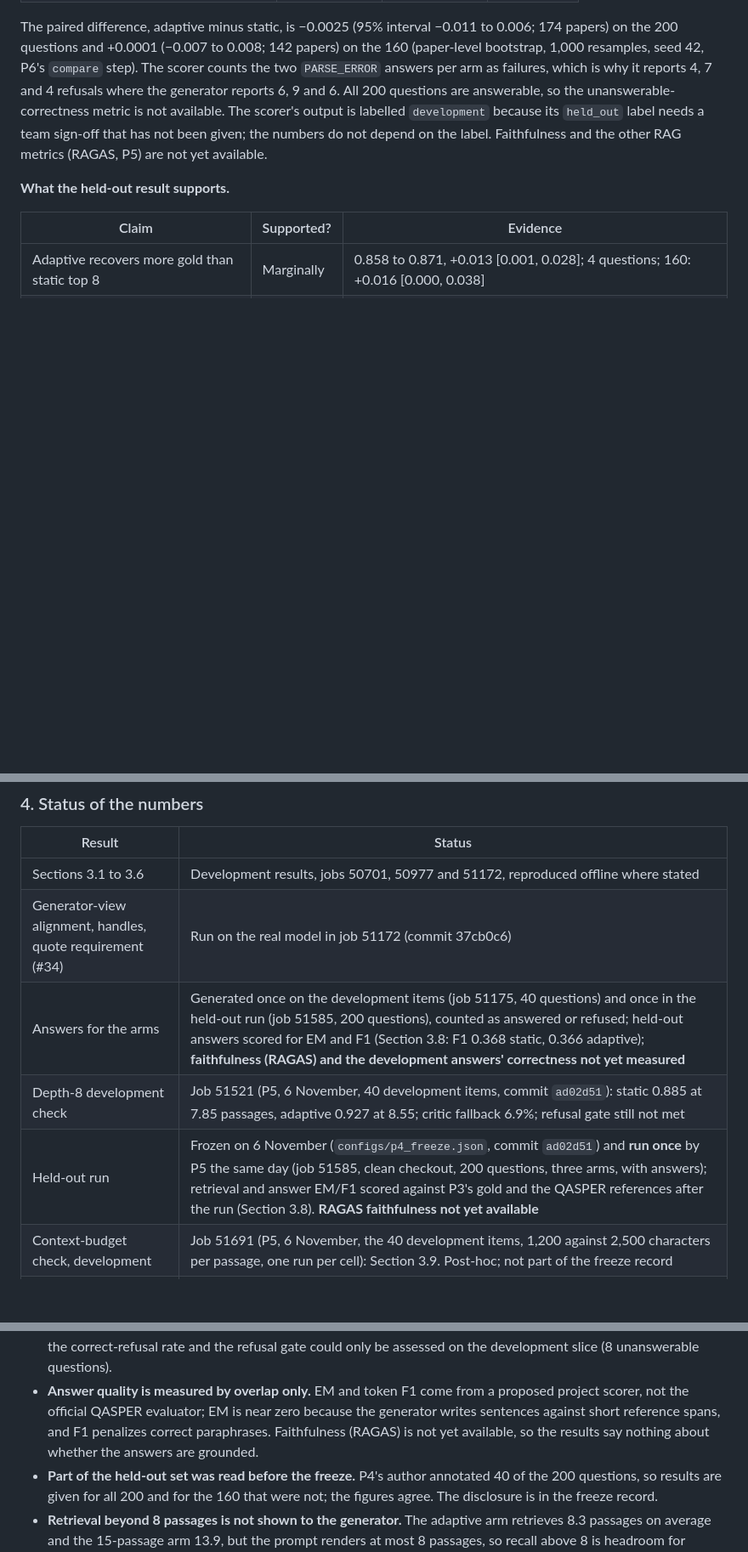
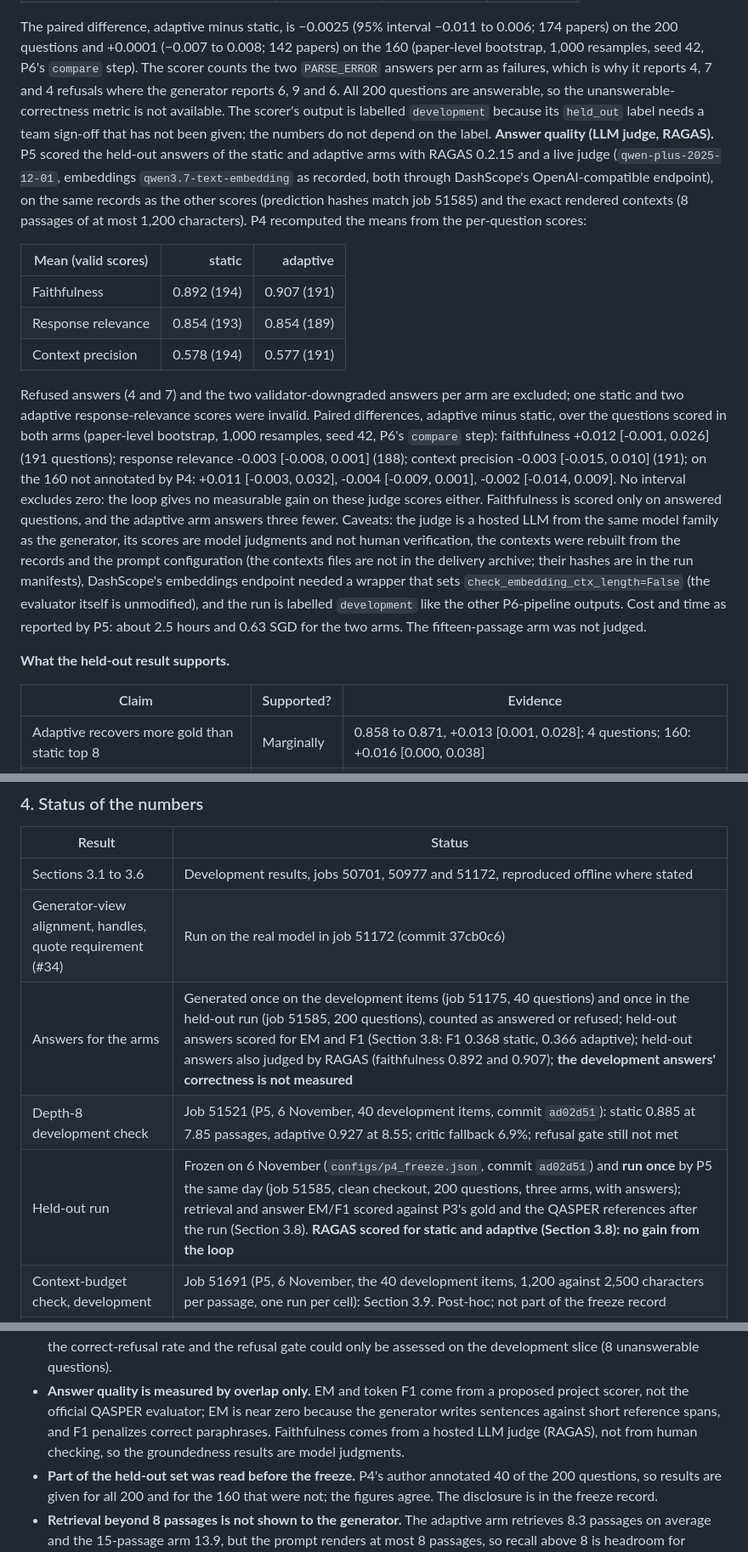
Before and after one commit to CodeByVish/papergap-rag, a Markdown page: docs/P4_REPORT_CONTRIBUTION.md, 3 parts joined by grey strips. Shown at 85% size. Drawn GitHub-style; blank space fills up the shorter version.

Commit message:
docs(agent): add the live RAGAS results for the held-out run

```diff
--- a/docs/P4_REPORT_CONTRIBUTION.md
+++ b/docs/P4_REPORT_CONTRIBUTION.md
@@ -361,7 +361,29 @@ seed 42, P6's `compare` step). The scorer counts the two `PARSE_ERROR` answers p
 why it reports 4, 7 and 4 refusals where the generator reports 6, 9 and 6. All 200 questions are answerable, so
 the unanswerable-correctness metric is not available. The scorer's output is labelled `development` because its
 `held_out` label needs a team sign-off that has not been given; the numbers do not depend on the label.
-Faithfulness and the other RAG metrics (RAGAS, P5) are not yet available.
+**Answer quality (LLM judge, RAGAS).** P5 scored the held-out answers of the static and adaptive arms with RAGAS 0.2.15
+and a live judge (`qwen-plus-2025-12-01`, embeddings `qwen3.7-text-embedding` as recorded, both through DashScope's
+OpenAI-compatible endpoint), on the same records as the other scores (prediction hashes match job 51585) and the
+exact rendered contexts (8 passages of at most 1,200 characters). P4 recomputed the means from the per-question scores:
+
+| Mean (valid scores) | static | adaptive |
+| --- | ---: | ---: |
+| Faithfulness | 0.892 (194) | 0.907 (191) |
+| Response relevance | 0.854 (193) | 0.854 (189) |
+| Context precision | 0.578 (194) | 0.577 (191) |
+
+Refused answers (4 and 7) and the two validator-downgraded answers per arm are excluded; one static and two adaptive
+response-relevance scores were invalid. Paired differences, adaptive minus static, over the questions scored in both arms
+(paper-level bootstrap, 1,000 resamples, seed 42, P6's `compare` step): faithfulness +0.012 [-0.001, 0.026] (191
+questions); response relevance -0.003 [-0.008, 0.001] (188); context precision -0.003 [-0.015, 0.010] (191); on the 160
+not annotated by P4: +0.011 [-0.003, 0.032], -0.004 [-0.009, 0.001], -0.002 [-0.014, 0.009]. No interval excludes zero:
+the loop gives no measurable gain on these judge scores either. Faithfulness is scored only on answered questions, and
+the adaptive arm answers three fewer. Caveats: the judge is a hosted LLM from the same model family as the generator,
+its scores are model judgments and not human verification, the contexts were rebuilt from the records and the prompt
+configuration (the contexts files are not in the delivery archive; their hashes are in the run manifests), DashScope's
+embeddings endpoint needed a wrapper that sets `check_embedding_ctx_length=False` (the evaluator itself is unmodified),
+and the run is labelled `development` like the other P6-pipeline outputs. Cost and time as reported by P5: about 2.5
+hours and 0.63 SGD for the two arms. The fifteen-passage arm was not judged.
 
 **What the held-out result supports.**
 
@@ -430,9 +452,9 @@ no held-out 2,500 number is reported until it has been scored with the same froz
 | --- | --- |
 | Sections 3.1 to 3.6 | Development results, jobs 50701, 50977 and 51172, reproduced offline where stated |
 | Generator-view alignment, handles, quote requirement (#34) | Run on the real model in job 51172 (commit 37cb0c6) |
-| Answers for the arms | Generated once on the development items (job 51175, 40 questions) and once in the held-out run (job 51585, 200 questions), counted as answered or refused; held-out answers scored for EM and F1 (Section 3.8: F1 0.368 static, 0.366 adaptive); **faithfulness (RAGAS) and the development answers' correctness not yet measured** |
+| Answers for the arms | Generated once on the development items (job 51175, 40 questions) and once in the held-out run (job 51585, 200 questions), counted as answered or refused; held-out answers scored for EM and F1 (Section 3.8: F1 0.368 static, 0.366 adaptive); held-out answers also judged by RAGAS (faithfulness 0.892 and 0.907); **the development answers' correctness is not measured** |
 | Depth-8 development check | Job 51521 (P5, 6 November, 40 development items, commit `ad02d51`): static 0.885 at 7.85 passages, adaptive 0.927 at 8.55; critic fallback 6.9%; refusal gate still not met |
-| Held-out run | Frozen on 6 November (`configs/p4_freeze.json`, commit `ad02d51`) and **run once** by P5 the same day (job 51585, clean checkout, 200 questions, three arms, with answers); retrieval and answer EM/F1 scored against P3's gold and the QASPER references after the run (Section 3.8). **RAGAS faithfulness not yet available** |
+| Held-out run | Frozen on 6 November (`configs/p4_freeze.json`, commit `ad02d51`) and **run once** by P5 the same day (job 51585, clean checkout, 200 questions, three arms, with answers); retrieval and answer EM/F1 scored against P3's gold and the QASPER references after the run (Section 3.8). **RAGAS scored for static and adaptive (Section 3.8): no gain from the loop** |
 | Context-budget check, development | Job 51691 (P5, 6 November, the 40 development items, 1,200 against 2,500 characters per passage, one run per cell): Section 3.9. Post-hoc; not part of the freeze record |
 | Context-budget sensitivity, held-out | Job 51705 (P5): the 200 held-out questions at 2,500 characters, **running, not yet scored**. Post-hoc; reported next to the 1,200-character primary result (Section 3.9), never instead of it |
 | Live demo of the full agent | Merged (P5's server option, PR #27) and run live on the cluster by P5 on 5 November: both critic views returned an answer with citations in about 34 s |
@@ -462,8 +484,8 @@ no held-out 2,500 number is reported until it has been scored with the same froz
   (8 unanswerable questions).
 - **Answer quality is measured by overlap only.** EM and token F1 come from a proposed project scorer, not the
   official QASPER evaluator; EM is near zero because the generator writes sentences against short reference
-  spans, and F1 penalizes correct paraphrases. Faithfulness (RAGAS) is not yet available, so the results say
-  nothing about whether the answers are grounded.
+  spans, and F1 penalizes correct paraphrases. Faithfulness comes from a hosted LLM judge (RAGAS), not from human checking, so the
+  groundedness results are model judgments.
 - **Part of the held-out set was read before the freeze.** P4's author annotated 40 of the 200 questions, so
   results are given for all 200 and for the 160 that were not; the figures agree. The disclosure is in the
   freeze record.
```
Also changed, not shown: docs/WEEKLY_TRACKER.md (+2 -1 lines).
